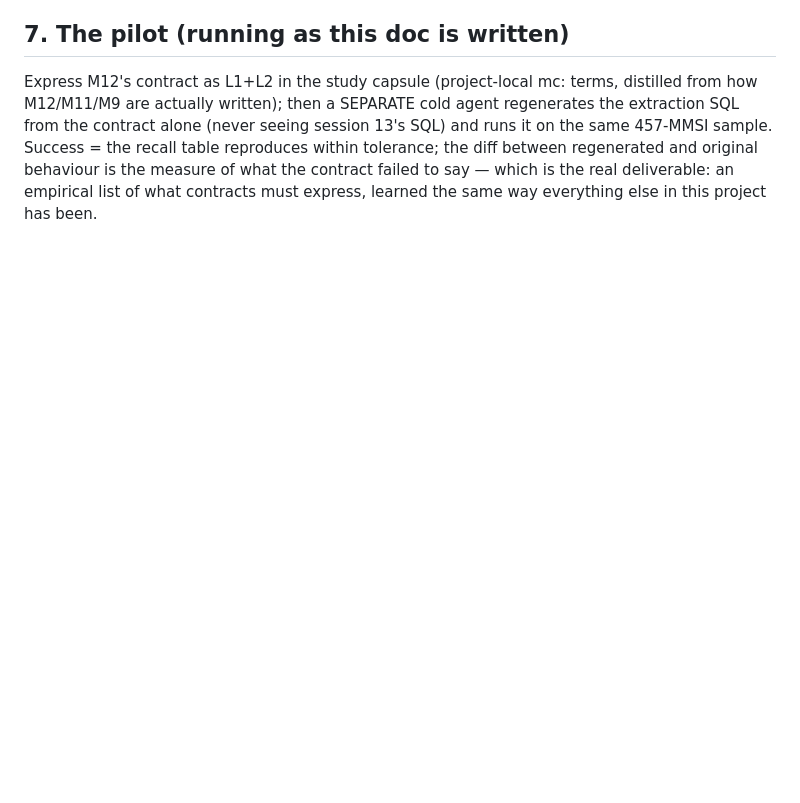
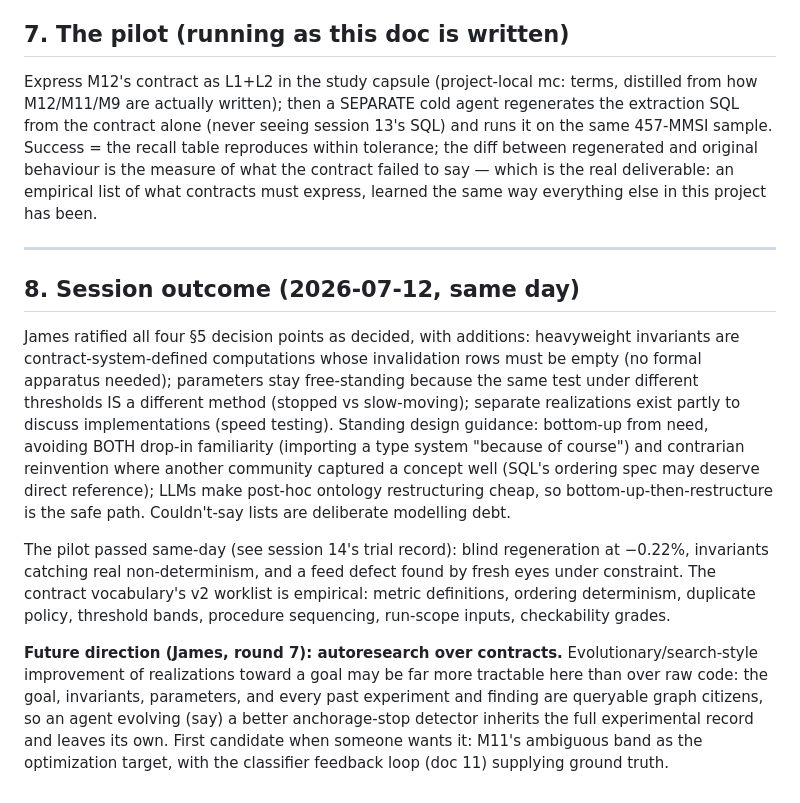
Before and after one commit to jamtho/doxabase, a Markdown page: doxabase_design_docs/12-rdf-method-contracts.md, the part around the change. GitHub-like rendering; blank space fills up the shorter version.

Commit message:
Doc 12: session outcome - all four decision points ratified, autoresearch direction recorded

```diff
--- a/doxabase_design_docs/12-rdf-method-contracts.md
+++ b/doxabase_design_docs/12-rdf-method-contracts.md
@@ -147,3 +147,37 @@ tolerance; the diff between regenerated and original behaviour is the
 measure of what the contract failed to say — which is the real
 deliverable: an empirical list of what contracts must express, learned
 the same way everything else in this project has been.
+
+---
+
+## 8. Session outcome (2026-07-12, same day)
+
+James ratified all four §5 decision points as decided, with additions:
+heavyweight invariants are contract-system-defined computations whose
+invalidation rows must be empty (no formal apparatus needed);
+parameters stay free-standing because the same test under different
+thresholds IS a different method (stopped vs slow-moving); separate
+realizations exist partly to discuss implementations (speed testing).
+Standing design guidance: bottom-up from need, avoiding BOTH drop-in
+familiarity (importing a type system "because of course") and
+contrarian reinvention where another community captured a concept well
+(SQL's ordering spec may deserve direct reference); LLMs make post-hoc
+ontology restructuring cheap, so bottom-up-then-restructure is the
+safe path. Couldn't-say lists are deliberate modelling debt.
+
+The pilot passed same-day (see session 14's trial record): blind
+regeneration at −0.22%, invariants catching real non-determinism,
+and a feed defect found by fresh eyes under constraint. The contract
+vocabulary's v2 worklist is empirical: metric definitions, ordering
+determinism, duplicate policy, threshold bands, procedure sequencing,
+run-scope inputs, checkability grades.
+
+**Future direction (James, round 7): autoresearch over contracts.**
+Evolutionary/search-style improvement of realizations toward a goal
+may be far more tractable here than over raw code: the goal,
+invariants, parameters, and every past experiment and finding are
+queryable graph citizens, so an agent evolving (say) a better
+anchorage-stop detector inherits the full experimental record and
+leaves its own. First candidate when someone wants it: M11's
+ambiguous band as the optimization target, with the classifier
+feedback loop (doc 11) supplying ground truth.
```
